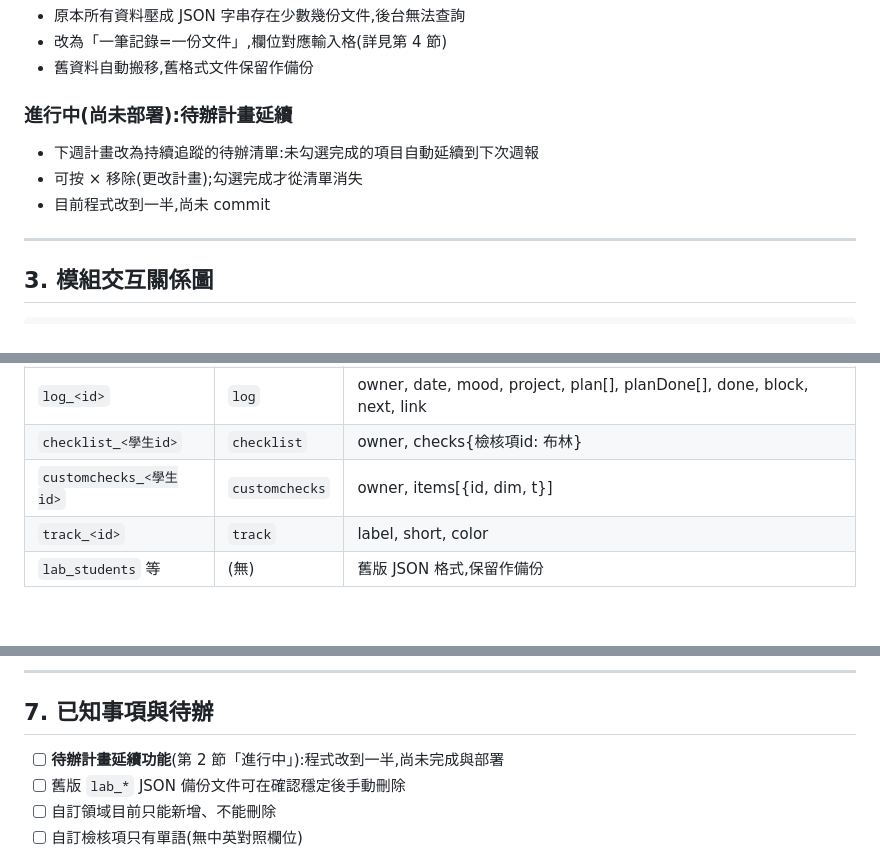
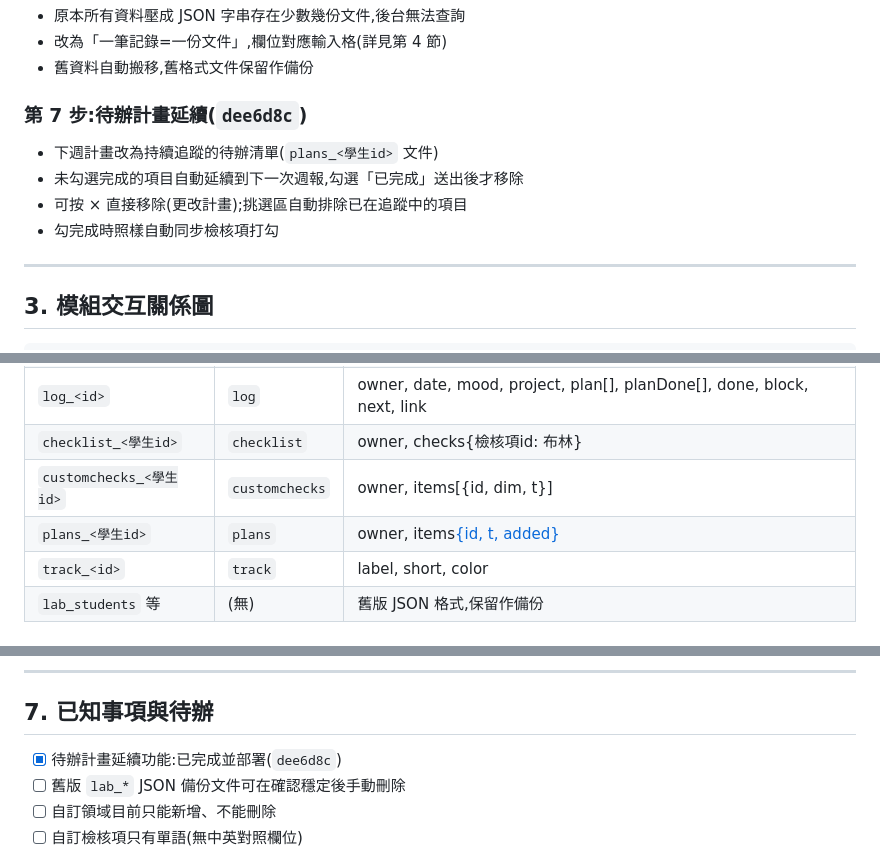
Before and after one commit to ChaoWei0712/ang-lab-tracker, a Markdown page: DESIGN.md, 3 parts joined by grey strips. Rendered like a GitHub page.

Commit message:
Update design doc: plan carry-over feature completed
Co-Authored-By: Claude Fable 5 <noreply@anthropic.com>

```diff
--- a/DESIGN.md
+++ b/DESIGN.md
@@ -67,10 +67,11 @@
 - 改為「一筆記錄=一份文件」,欄位對應輸入格(詳見第 4 節)
 - 舊資料自動搬移,舊格式文件保留作備份
 
-### 進行中(尚未部署):待辦計畫延續
-- 下週計畫改為持續追蹤的待辦清單:未勾選完成的項目自動延續到下次週報
-- 可按 × 移除(更改計畫);勾選完成才從清單消失
-- 目前程式改到一半,尚未 commit
+### 第 7 步:待辦計畫延續(`dee6d8c`)
+- 下週計畫改為持續追蹤的待辦清單(`plans_<學生id>` 文件)
+- 未勾選完成的項目自動延續到下一次週報,勾選「已完成」送出後才移除
+- 可按 × 直接移除(更改計畫);挑選區自動排除已在追蹤中的項目
+- 勾完成時照樣自動同步檢核項打勾
 
 ---
 
@@ -105,6 +106,7 @@
 | `log_<id>` | `log` | owner, date, mood, project, plan[], planDone[], done, block, next, link |
 | `checklist_<學生id>` | `checklist` | owner, checks{檢核項id: 布林} |
 | `customchecks_<學生id>` | `customchecks` | owner, items[{id, dim, t}] |
+| `plans_<學生id>` | `plans` | owner, items[{id, t, added}](待辦計畫,完成即移除) |
 | `track_<id>` | `track` | label, short, color |
 | `lab_students` 等 | (無) | 舊版 JSON 格式,保留作備份 |
 
@@ -177,7 +179,7 @@ git push
 
 ## 7. 已知事項與待辦
 
-- [ ] **待辦計畫延續功能**(第 2 節「進行中」):程式改到一半,尚未完成與部署
+- [x] 待辦計畫延續功能:已完成並部署(`dee6d8c`)
 - [ ] 舊版 `lab_*` JSON 備份文件可在確認穩定後手動刪除
 - [ ] 自訂領域目前只能新增、不能刪除
 - [ ] 自訂檢核項只有單語(無中英對照欄位)
```
